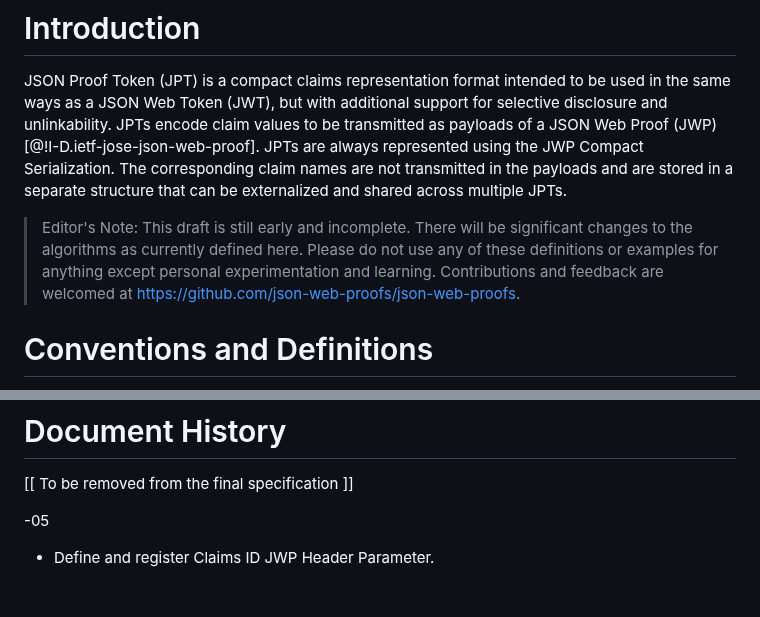
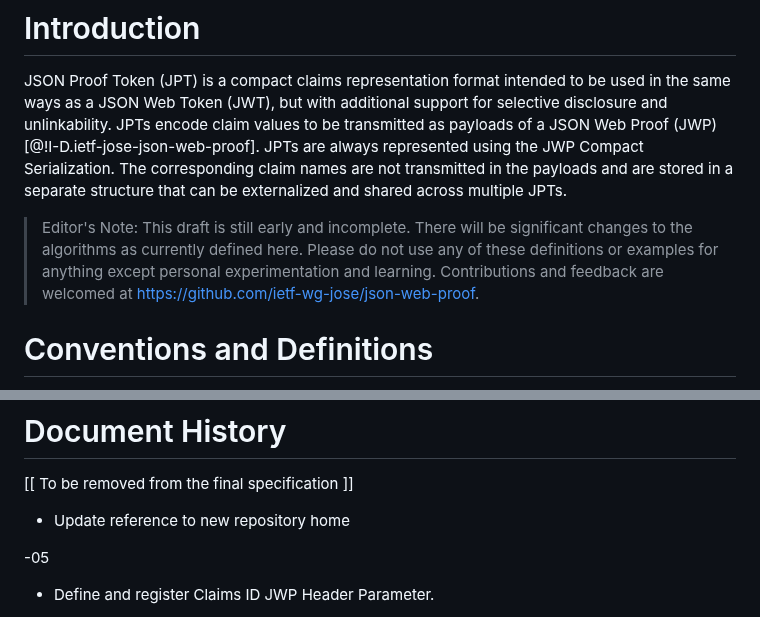
Before and after one commit to ietf-wg-jose/json-web-proof, a Markdown page: draft-ietf-jose-json-proof-token.md, 2 parts joined by grey strips. Drawn GitHub-style; blank space fills up the shorter version.

```diff
--- a/draft-ietf-jose-json-proof-token.md
+++ b/draft-ietf-jose-json-proof-token.md
@@ -54,7 +54,7 @@ JSON Proof Token (JPT) is a compact, URL-safe, privacy-preserving representation
 
 JSON Proof Token (JPT) is a compact claims representation format intended to be used in the same ways as a JSON Web Token (JWT), but with additional support for selective disclosure and unlinkability.  JPTs encode claim values to be transmitted as payloads of a JSON Web Proof (JWP) [@!I-D.ietf-jose-json-web-proof].  JPTs are always represented using the JWP Compact Serialization.  The corresponding claim names are not transmitted in the payloads and are stored in a separate structure that can be externalized and shared across multiple JPTs.
 
-> Editor's Note: This draft is still early and incomplete. There will be significant changes to the algorithms as currently defined here.  Please do not use any of these definitions or examples for anything except personal experimentation and learning.  Contributions and feedback are welcomed at https://github.com/json-web-proofs/json-web-proofs.
+> Editor's Note: This draft is still early and incomplete. There will be significant changes to the algorithms as currently defined here.  Please do not use any of these definitions or examples for anything except personal experimentation and learning.  Contributions and feedback are welcomed at https://github.com/ietf-wg-jose/json-web-proof.
 
 # Conventions and Definitions
 
@@ -204,6 +204,8 @@ for his valuable contributions to this specification.
 
   [[ To be removed from the final specification ]]
 
+  * Update reference to new repository home
+
  -05
 
   * Define and register Claims ID JWP Header Parameter.
```
Also changed, not shown: draft-ietf-jose-json-proof-algorithms.md (+3 -1 lines), draft-ietf-jose-json-web-proof.md (+5 -1 lines).
